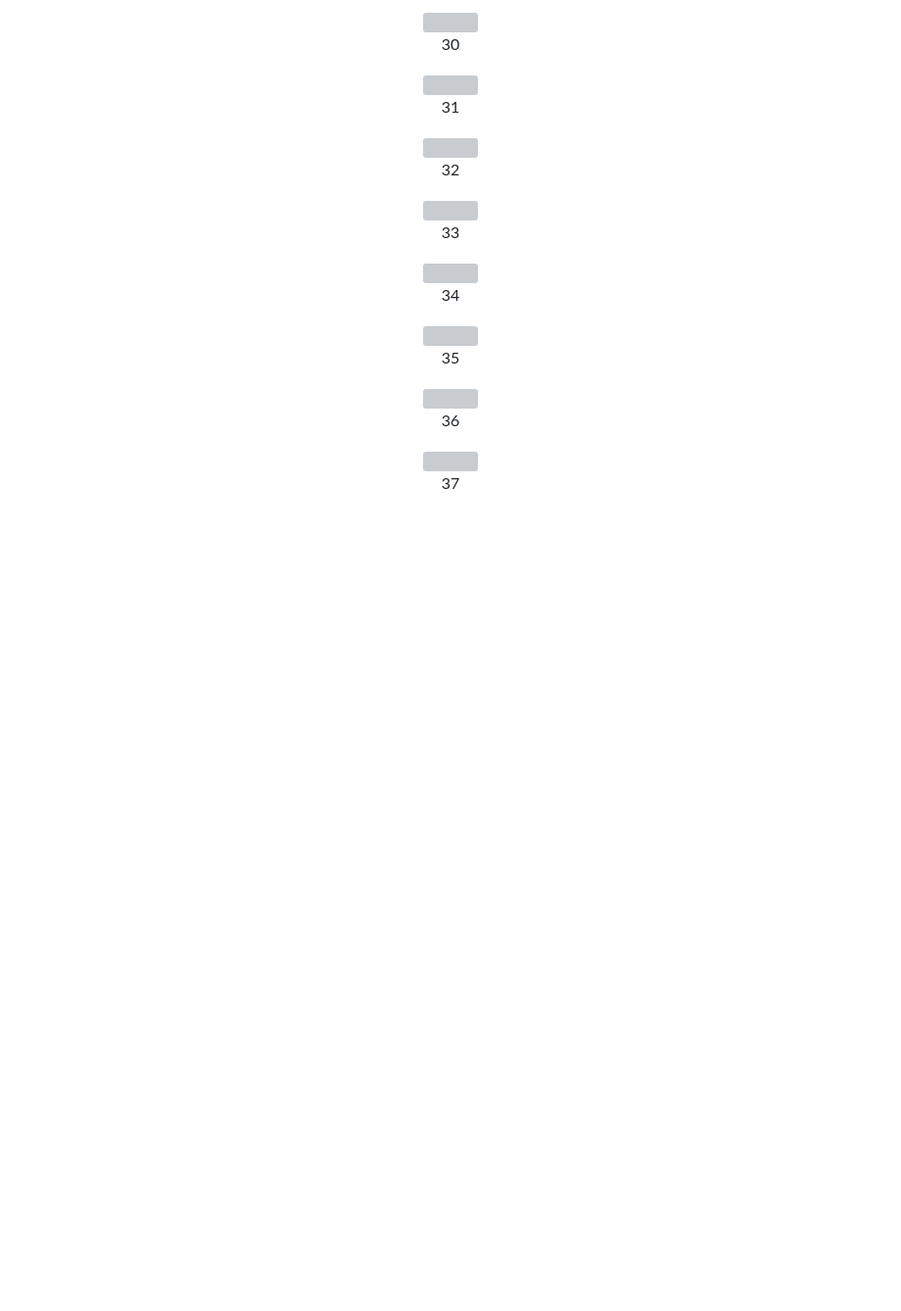
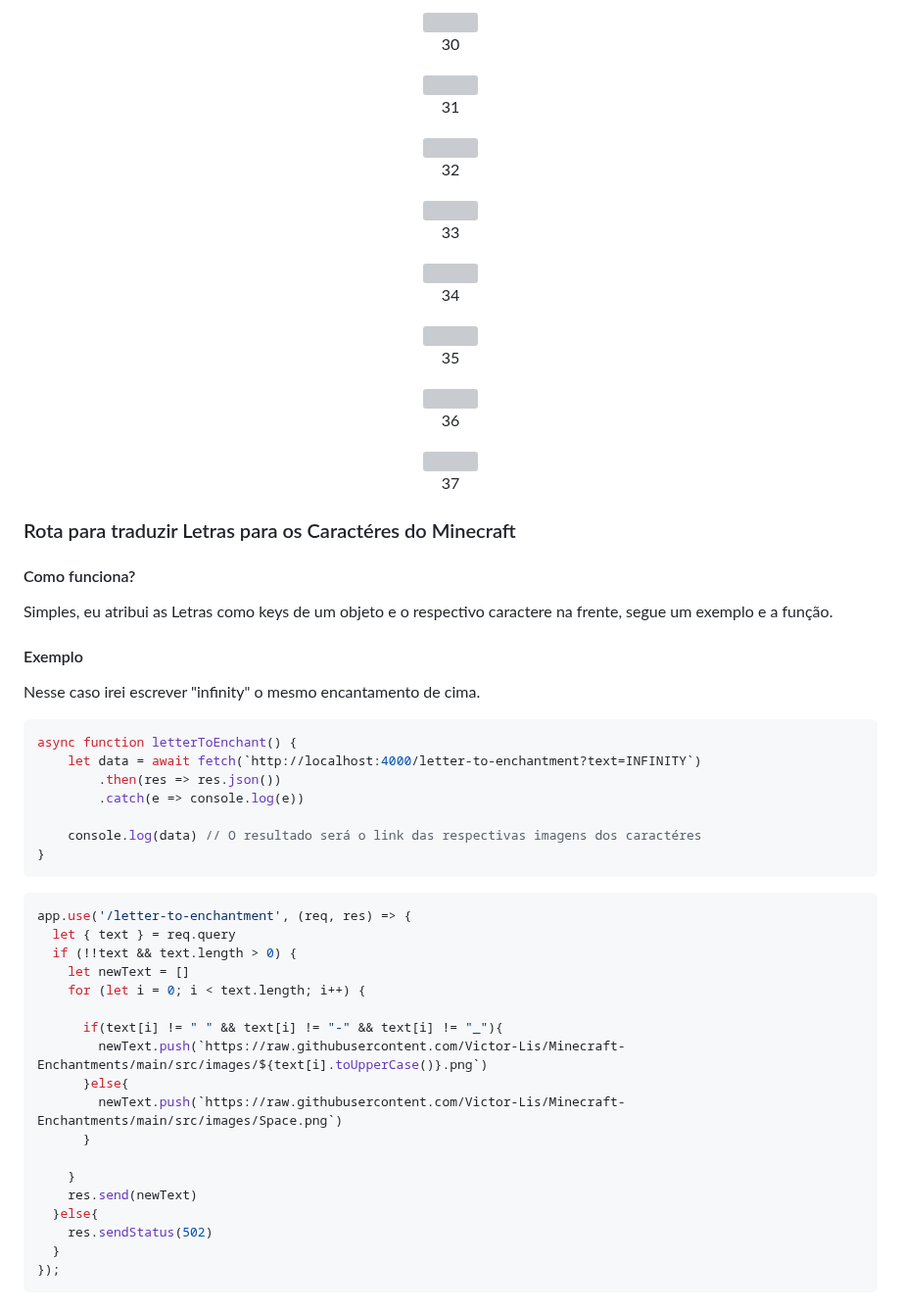
Before and after one commit to Victor-Lis/Minecraft-Enchantments-Back-End, a Markdown page: README.md, the part around one of its changes. Shown at 98% size. Rendered like a GitHub page; blank space fills up the shorter version; grey boxes are pictures that could not be loaded.

````diff
--- a/README.md
+++ b/README.md
@@ -225,3 +225,42 @@ Nesse caso irei passar o seguinte código: 1924161924193035, respectivo ao encan
    <p>37</p>
   </div>
 </div>
+
+### Rota para traduzir Letras para os Caractéres do Minecraft
+
+#### Como funciona?
+Simples, eu atribui as Letras como keys de um objeto e o respectivo caractere na frente, segue um exemplo e a função.
+
+#### Exemplo
+Nesse caso irei escrever "infinity" o mesmo encantamento de cima.
+
+```js
+async function letterToEnchant() {
+    let data = await fetch(`http://localhost:4000/letter-to-enchantment?text=INFINITY`)
+        .then(res => res.json())
+        .catch(e => console.log(e))
+
+    console.log(data) // O resultado será o link das respectivas imagens dos caractéres
+}
+```
+
+```js
+app.use('/letter-to-enchantment', (req, res) => {
+  let { text } = req.query
+  if (!!text && text.length > 0) {
+    let newText = []
+    for (let i = 0; i < text.length; i++) {
+
+      if(text[i] != " " && text[i] != "-" && text[i] != "_"){
+        newText.push(`https://raw.githubusercontent.com/Victor-Lis/Minecraft-Enchantments/main/src/images/${text[i].toUpperCase()}.png`)
+      }else{
+        newText.push(`https://raw.githubusercontent.com/Victor-Lis/Minecraft-Enchantments/main/src/images/Space.png`)
+      }
+
+    }
+    res.send(newText)
+  }else{
+    res.sendStatus(502)
+  }
+});
+```
````
Also changed, not shown: other parts of README.md (+22 -22 lines).
